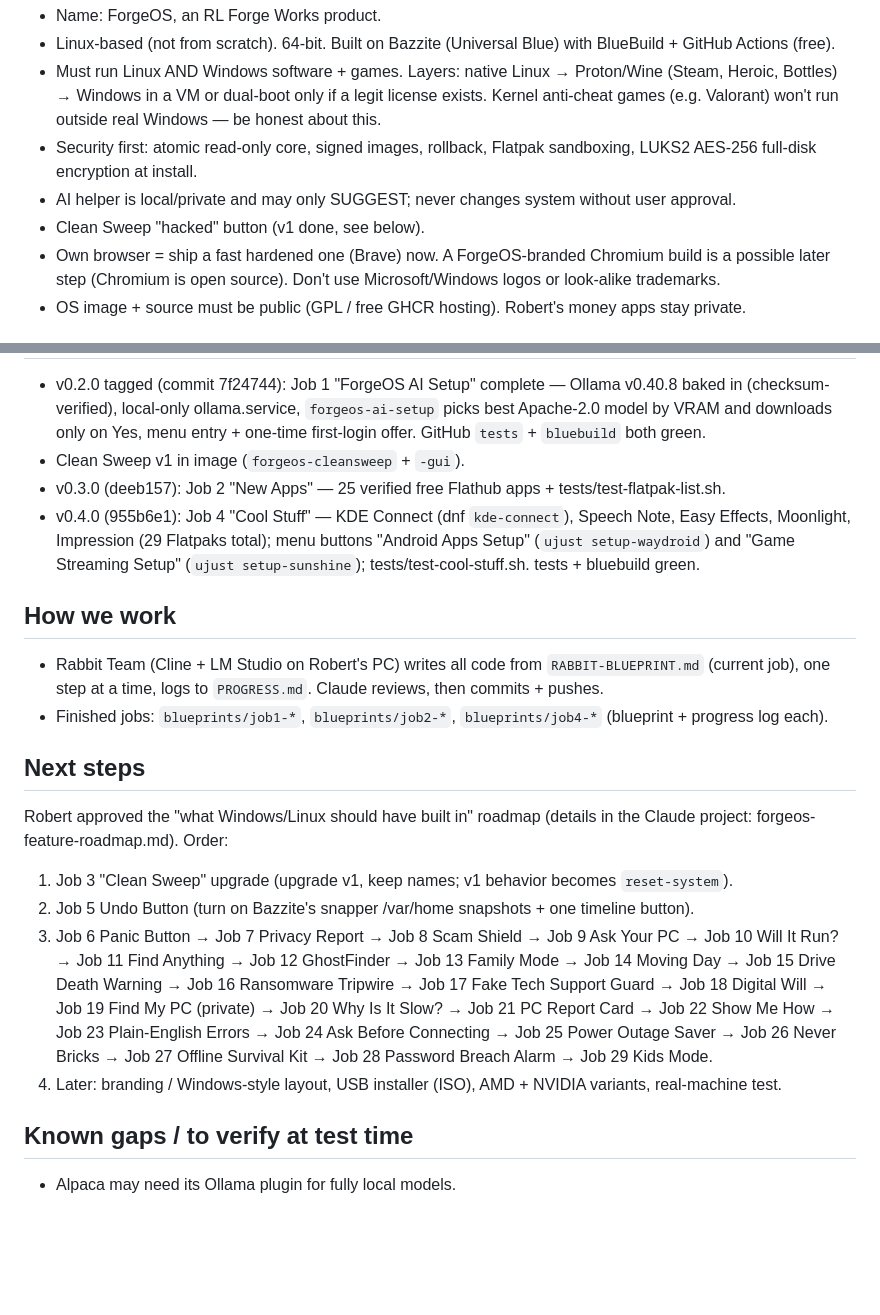
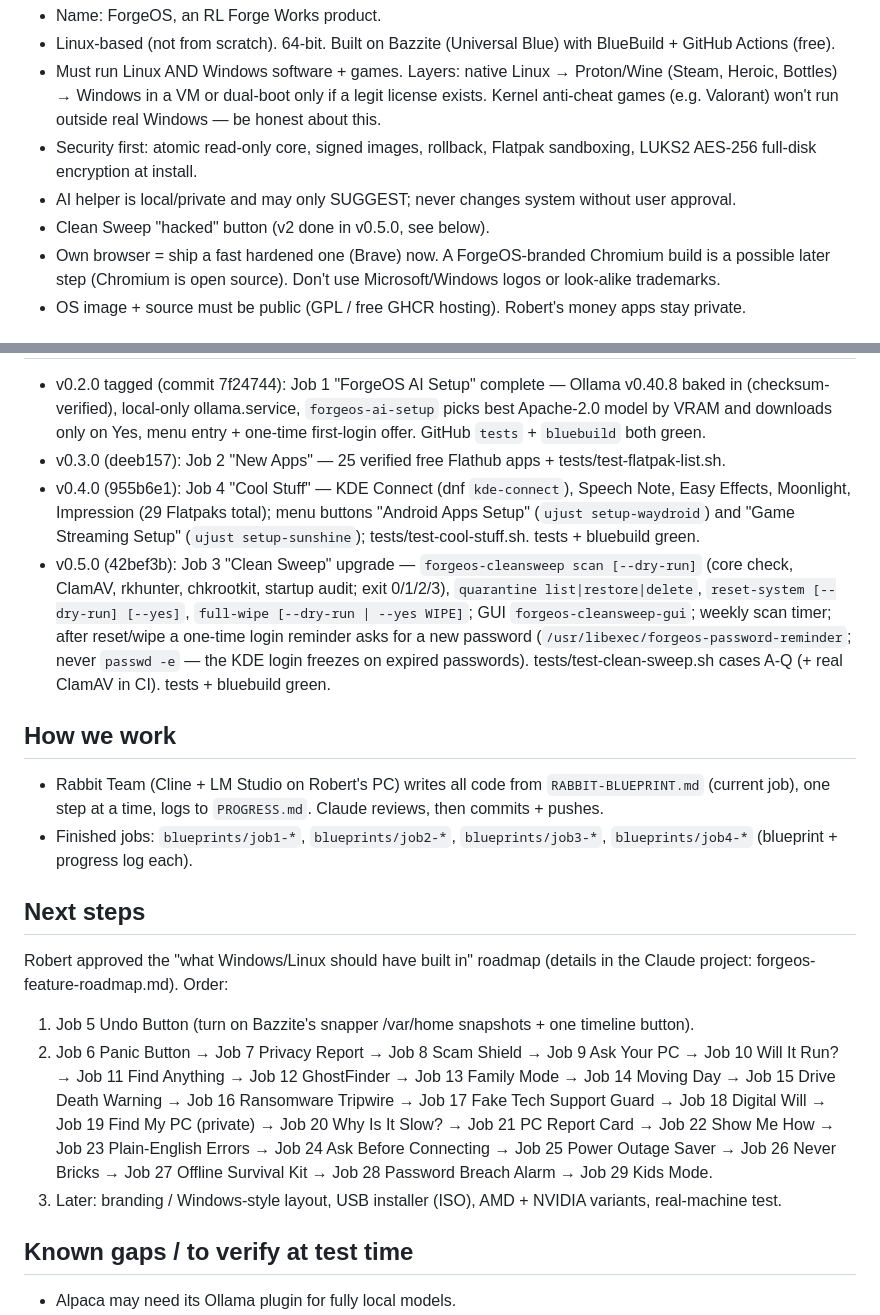
Before and after one commit to lukianczyk-sketch/forgeos, a Markdown page: PICKUP-NOTES.md, 2 parts joined by grey strips. GitHub-like rendering; blank space fills up the shorter version.

Commit message:
Job 3 docs moved to blueprints/; pick-up notes updated (v0.5.0)
Co-Authored-By: Claude Opus 5.5 <noreply@anthropic.com>
Claude-Session: https://claude.ai/code/session_01Hx3ZRG6RhnttCkokzJ3AbA

```diff
--- a/PICKUP-NOTES.md
+++ b/PICKUP-NOTES.md
@@ -6,7 +6,7 @@
 - Must run Linux AND Windows software + games. Layers: native Linux → Proton/Wine (Steam, Heroic, Bottles) → Windows in a VM or dual-boot only if a legit license exists. Kernel anti-cheat games (e.g. Valorant) won't run outside real Windows — be honest about this.
 - Security first: atomic read-only core, signed images, rollback, Flatpak sandboxing, LUKS2 AES-256 full-disk encryption at install.
 - AI helper is local/private and may only SUGGEST; never changes system without user approval.
-- Clean Sweep "hacked" button (v1 done, see below).
+- Clean Sweep "hacked" button (v2 done in v0.5.0, see below).
 - Own browser = ship a fast hardened one (Brave) now. A ForgeOS-branded Chromium build is a possible later step (Chromium is open source). Don't use Microsoft/Windows logos or look-alike trademarks.
 - OS image + source must be public (GPL / free GHCR hosting). Robert's money apps stay private.
 
@@ -14,18 +14,17 @@
 - v0.2.0 tagged (commit 7f24744): Job 1 "ForgeOS AI Setup" complete — Ollama v0.40.8 baked in (checksum-verified), local-only ollama.service, `forgeos-ai-setup` picks best Apache-2.0 model by VRAM and downloads only on Yes, menu entry + one-time first-login offer. GitHub `tests` + `bluebuild` both green.
-- Clean Sweep v1 in image (`forgeos-cleansweep` + `-gui`).
 - v0.3.0 (deeb157): Job 2 "New Apps" — 25 verified free Flathub apps + tests/test-flatpak-list.sh.
 - v0.4.0 (955b6e1): Job 4 "Cool Stuff" — KDE Connect (dnf `kde-connect`), Speech Note, Easy Effects, Moonlight, Impression (29 Flatpaks total); menu buttons "Android Apps Setup" (`ujust setup-waydroid`) and "Game Streaming Setup" (`ujust setup-sunshine`); tests/test-cool-stuff.sh. tests + bluebuild green.
+- v0.5.0 (42bef3b): Job 3 "Clean Sweep" upgrade — `forgeos-cleansweep scan [--dry-run]` (core check, ClamAV, rkhunter, chkrootkit, startup audit; exit 0/1/2/3), `quarantine list|restore|delete`, `reset-system [--dry-run] [--yes]`, `full-wipe [--dry-run | --yes WIPE]`; GUI `forgeos-cleansweep-gui`; weekly scan timer; after reset/wipe a one-time login reminder asks for a new password (`/usr/libexec/forgeos-password-reminder`; never `passwd -e` — the KDE login freezes on expired passwords). tests/test-clean-sweep.sh cases A-Q (+ real ClamAV in CI). tests + bluebuild green.
 
 ## How we work
 - Rabbit Team (Cline + LM Studio on Robert's PC) writes all code from `RABBIT-BLUEPRINT.md` (current job), one step at a time, logs to `PROGRESS.md`. Claude reviews, then commits + pushes.
-- Finished jobs: `blueprints/job1-*`, `blueprints/job2-*`, `blueprints/job4-*` (blueprint + progress log each).
+- Finished jobs: `blueprints/job1-*`, `blueprints/job2-*`, `blueprints/job3-*`, `blueprints/job4-*` (blueprint + progress log each).
 
 ## Next steps
 Robert approved the "what Windows/Linux should have built in" roadmap (details in the Claude project: forgeos-feature-roadmap.md). Order:
-1. Job 3 "Clean Sweep" upgrade (upgrade v1, keep names; v1 behavior becomes `reset-system`).
-2. Job 5 Undo Button (turn on Bazzite's snapper /var/home snapshots + one timeline button).
-3. Job 6 Panic Button → Job 7 Privacy Report → Job 8 Scam Shield → Job 9 Ask Your PC → Job 10 Will It Run? → Job 11 Find Anything → Job 12 GhostFinder → Job 13 Family Mode → Job 14 Moving Day → Job 15 Drive Death Warning → Job 16 Ransomware Tripwire → Job 17 Fake Tech Support Guard → Job 18 Digital Will → Job 19 Find My PC (private) → Job 20 Why Is It Slow? → Job 21 PC Report Card → Job 22 Show Me How → Job 23 Plain-English Errors → Job 24 Ask Before Connecting → Job 25 Power Outage Saver → Job 26 Never Bricks → Job 27 Offline Survival Kit → Job 28 Password Breach Alarm → Job 29 Kids Mode.
-4. Later: branding / Windows-style layout, USB installer (ISO), AMD + NVIDIA variants, real-machine test.
+1. Job 5 Undo Button (turn on Bazzite's snapper /var/home snapshots + one timeline button).
+2. Job 6 Panic Button → Job 7 Privacy Report → Job 8 Scam Shield → Job 9 Ask Your PC → Job 10 Will It Run? → Job 11 Find Anything → Job 12 GhostFinder → Job 13 Family Mode → Job 14 Moving Day → Job 15 Drive Death Warning → Job 16 Ransomware Tripwire → Job 17 Fake Tech Support Guard → Job 18 Digital Will → Job 19 Find My PC (private) → Job 20 Why Is It Slow? → Job 21 PC Report Card → Job 22 Show Me How → Job 23 Plain-English Errors → Job 24 Ask Before Connecting → Job 25 Power Outage Saver → Job 26 Never Bricks → Job 27 Offline Survival Kit → Job 28 Password Breach Alarm → Job 29 Kids Mode.
+3. Later: branding / Windows-style layout, USB installer (ISO), AMD + NVIDIA variants, real-machine test.
 
 ## Known gaps / to verify at test time
 - Alpaca may need its Ollama plugin for fully local models.
```
Also changed, not shown: other parts of PICKUP-NOTES.md (+1 -1 lines), blueprints/job3-clean-sweep.md (renamed from RABBIT-BLUEPRINT.md), blueprints/job3-progress.md (renamed from PROGRESS.md).
